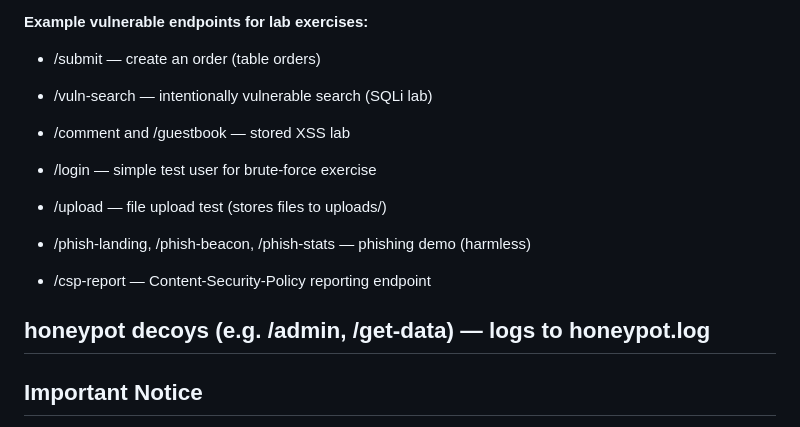
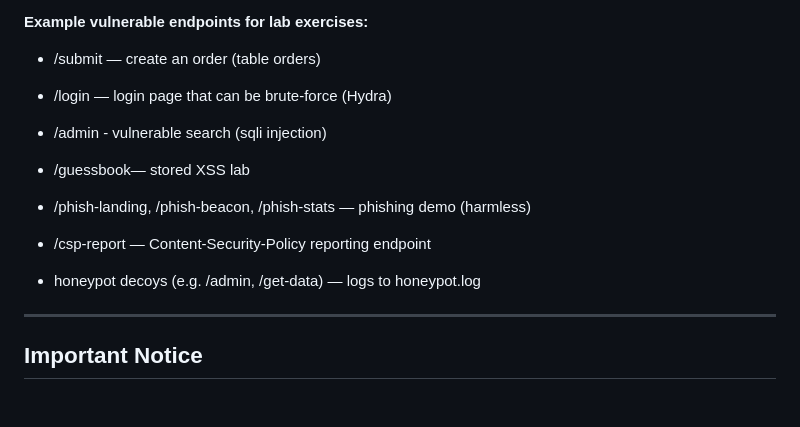
Before and after one commit to ChromaCyan/Alibs-Ethical-Hack, a Markdown page: README.md, the part around the change. GitHub-like rendering; blank space fills up the shorter version.

```diff
--- a/README.md
+++ b/README.md
@@ -19,19 +19,17 @@ What this project contains (high level)
 
 - /submit — create an order (table orders)
 
-- /vuln-search — intentionally vulnerable search (SQLi lab)
+- /login — login page that can be brute-force (Hydra)
 
-- /comment and /guestbook — stored XSS lab
+- /admin - vulnerable search (sqli injection)
 
-- /login — simple test user for brute-force exercise
-
-- /upload — file upload test (stores files to uploads/)
+- /guessbook— stored XSS lab
 
 - /phish-landing, /phish-beacon, /phish-stats — phishing demo (harmless)
 
 - /csp-report — Content-Security-Policy reporting endpoint
 
-honeypot decoys (e.g. /admin, /get-data) — logs to honeypot.log
+- honeypot decoys (e.g. /admin, /get-data) — logs to honeypot.log
 ---
 
 ## Important Notice
```
